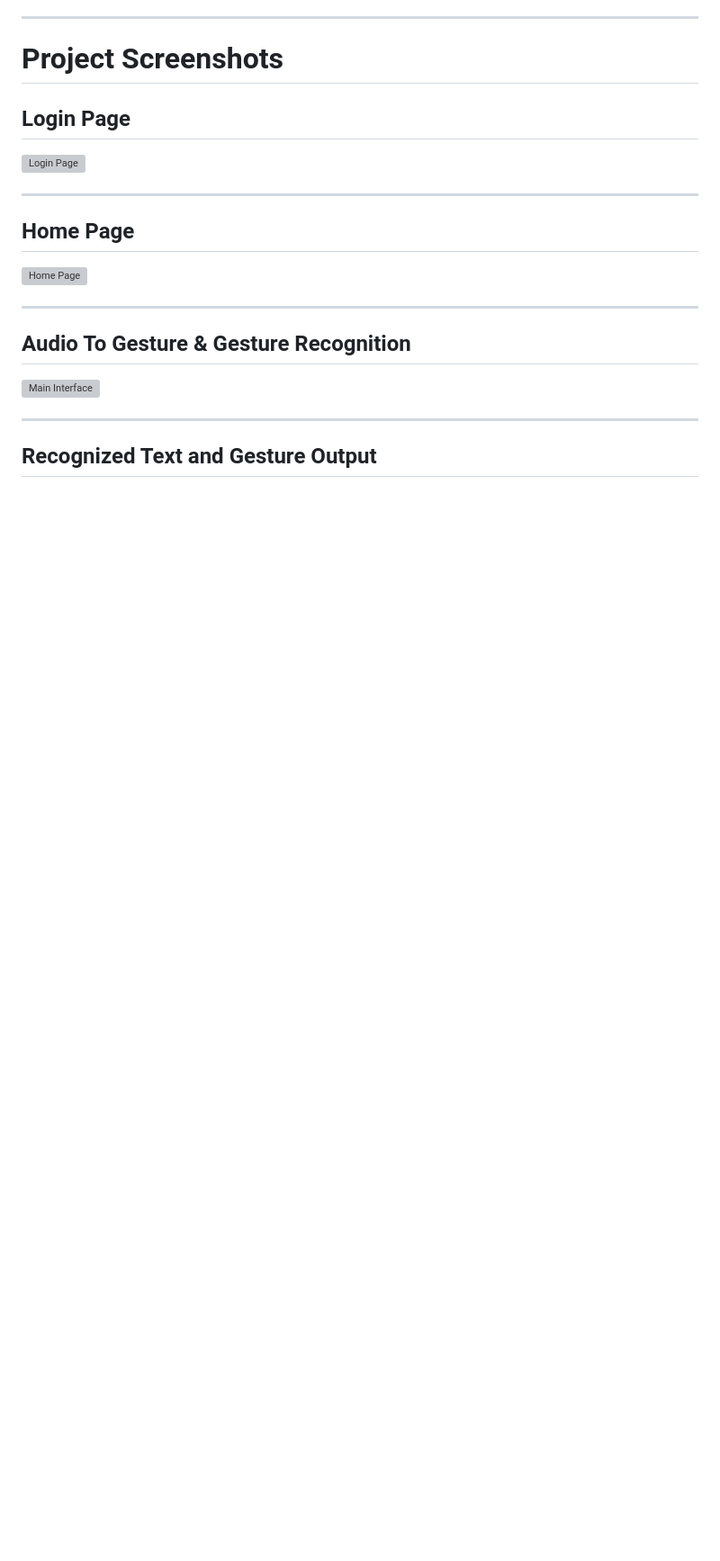
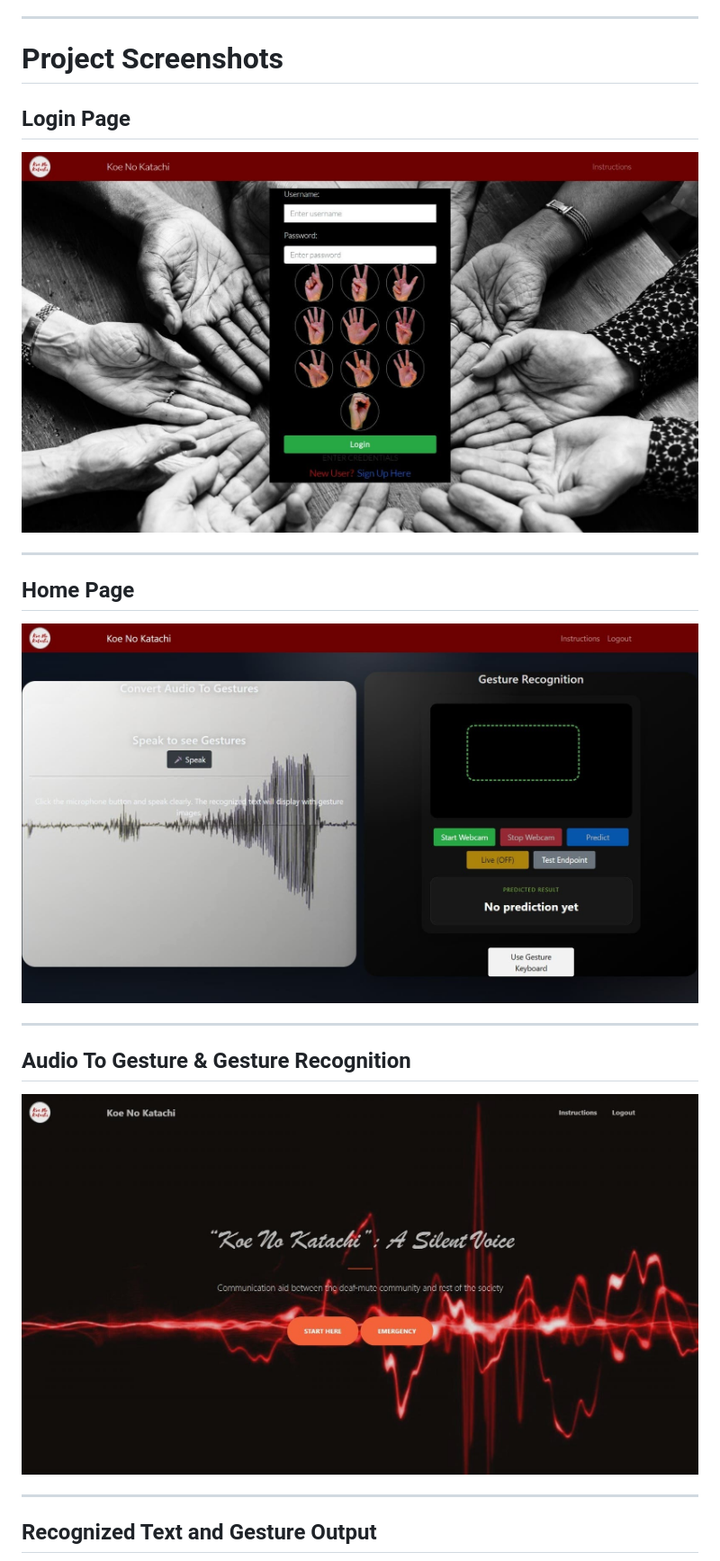
Before and after one commit to KumudaKH/Indian-Sign-Language-Gesture-Recognition, a Markdown page: README.md, the part around one of its changes. Shown at 90% size. Rendered like a GitHub page; blank space fills up the shorter version; grey boxes are pictures that could not be loaded.

```diff
--- a/README.md
+++ b/README.md
@@ -25,19 +25,19 @@ The project helps bridge communication between the deaf-mute community and the r
 
 ## Login Page
 
-![Login Page](images/login_page.png)
+![Login Page](images/login_page.jpeg)
 
 ---
 
 ## Home Page
 
-![Home Page](images/home_page.png)
+![Home Page](images/home_page.jpeg)
 
 ---
 
 ## Audio To Gesture & Gesture Recognition
 
-![Main Interface](images/main_interface.png)
+![Main Interface](images/main_interface.jpeg)
 
 ---
 
```
Also changed, not shown: other parts of README.md (+3 -9 lines).
